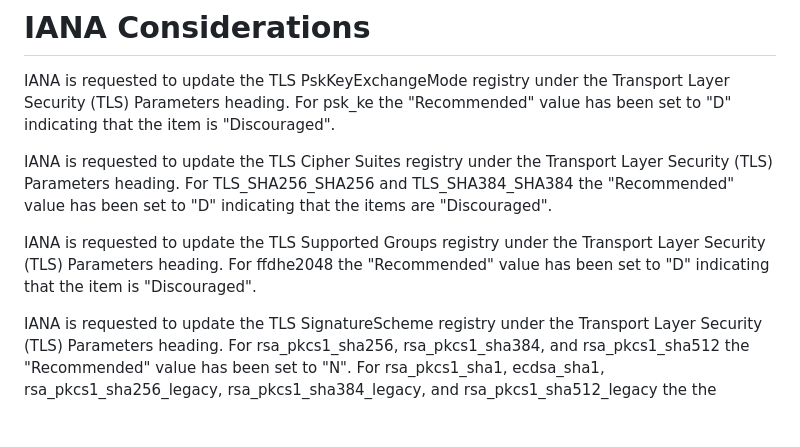
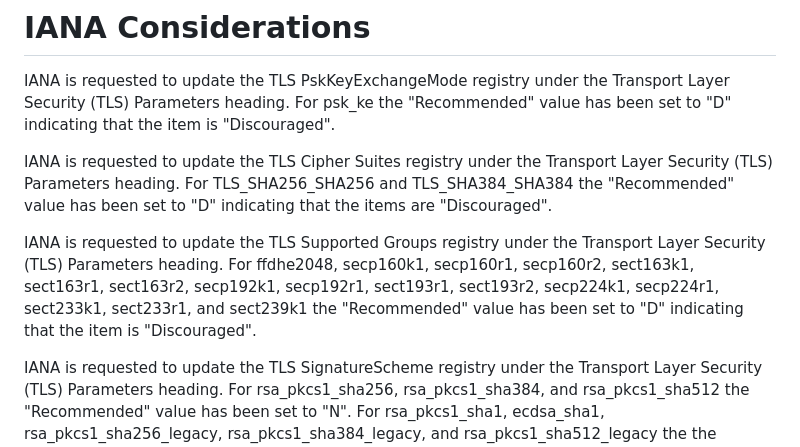
Before and after one commit to emanjon/draft-mattsson-tls-psk-ke-dont-dont-dont, a Markdown page: draft-mattsson-tls-psk-ke-dont-dont-dont.md, the part around the change. Rendered like a GitHub page; blank space fills up the shorter version.

```diff
--- a/draft-mattsson-tls-psk-ke-dont-dont-dont.md
+++ b/draft-mattsson-tls-psk-ke-dont-dont-dont.md
@@ -311,7 +311,7 @@ IANA is requested to update the TLS PskKeyExchangeMode registry under the Transp
 
 IANA is requested to update the TLS Cipher Suites registry under the Transport Layer Security (TLS) Parameters heading. For TLS_SHA256_SHA256 and TLS_SHA384_SHA384 the "Recommended" value has been set to "D" indicating that the items are "Discouraged".
 
-IANA is requested to update the TLS Supported Groups registry under the Transport Layer Security (TLS) Parameters heading. For ffdhe2048 the "Recommended" value has been set to "D" indicating that the item is "Discouraged".
+IANA is requested to update the TLS Supported Groups registry under the Transport Layer Security (TLS) Parameters heading. For ffdhe2048, secp160k1, secp160r1, secp160r2, sect163k1, sect163r1, sect163r2, secp192k1, secp192r1, sect193r1, sect193r2, secp224k1, secp224r1, sect233k1, sect233r1, and sect239k1 the "Recommended" value has been set to "D" indicating that the item is "Discouraged".
 
 IANA is requested to update the TLS SignatureScheme registry under the Transport Layer Security (TLS) Parameters heading. For rsa_pkcs1_sha256, rsa_pkcs1_sha384, and rsa_pkcs1_sha512 the "Recommended" value has been set to "N". For rsa_pkcs1_sha1, ecdsa_sha1, rsa_pkcs1_sha256_legacy, rsa_pkcs1_sha384_legacy, and rsa_pkcs1_sha512_legacy the the "Recommended" value has been set to "D" indicating that the item is "Discouraged".
 
```
